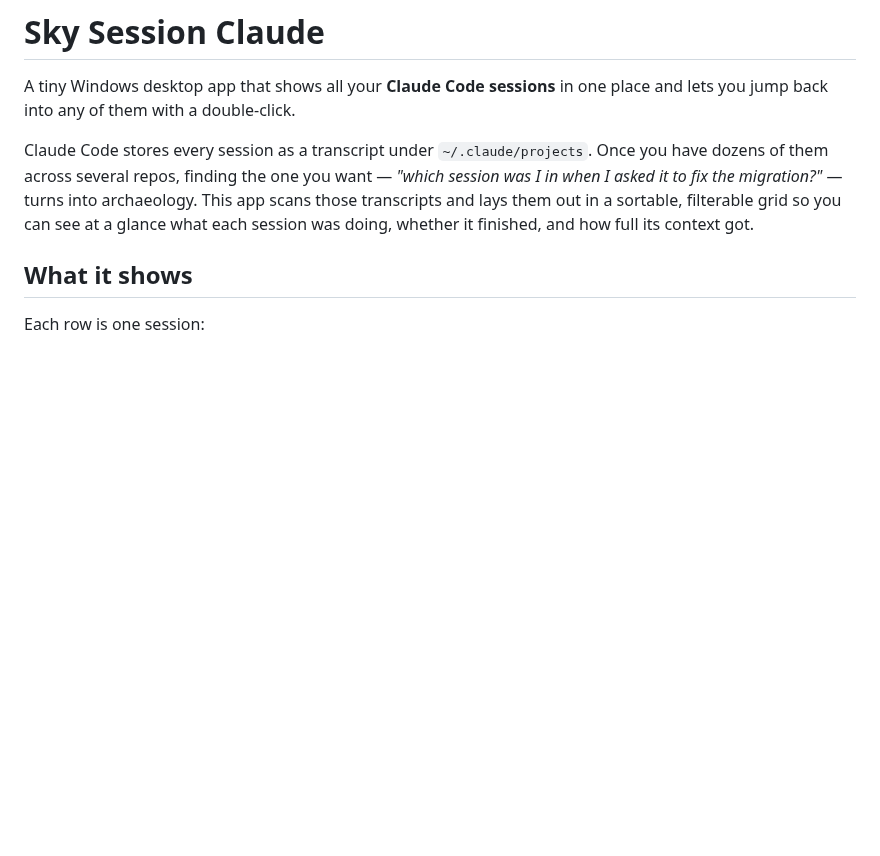
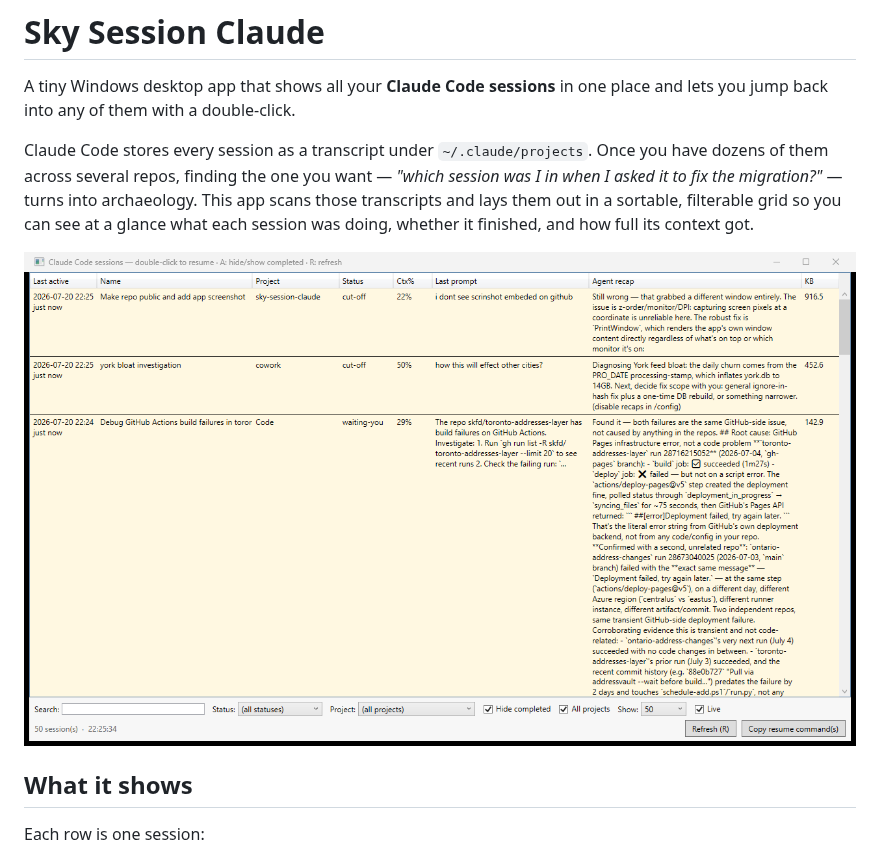
Before and after one commit to skfd/sky-session-claude, a Markdown page: README.md, the part around the change. Drawn GitHub-style; pictures changed too: docs/screenshot.png (added); blank space fills up the shorter version.

Commit message:
Add app screenshot to README
Co-Authored-By: Claude Opus 4.8 <noreply@anthropic.com>

```diff
--- a/README.md
+++ b/README.md
@@ -3,6 +3,8 @@
 A tiny Windows desktop app that shows all your **Claude Code sessions** in one place and lets you jump back into any of them with a double-click.
 
 Claude Code stores every session as a transcript under `~/.claude/projects`. Once you have dozens of them across several repos, finding the one you want — *"which session was I in when I asked it to fix the migration?"* — turns into archaeology. This app scans those transcripts and lays them out in a sortable, filterable grid so you can see at a glance what each session was doing, whether it finished, and how full its context got.
+
+![Sky Session Claude — the session grid](docs/screenshot.png)
 
 ## What it shows
 
```
